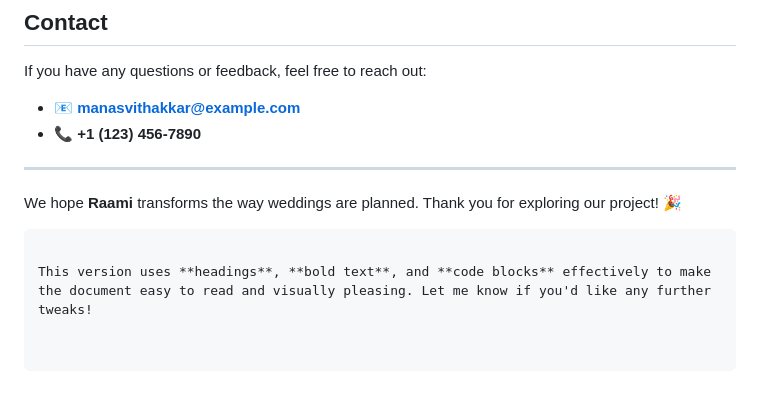
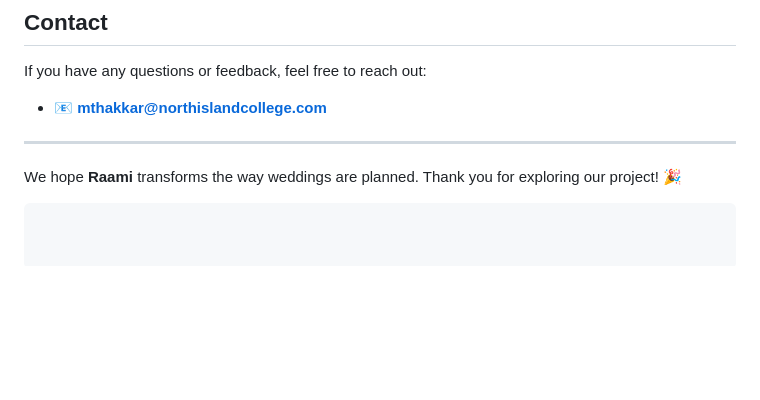
Before and after one commit to manasvi111/Raami, a Markdown page: README.md, the part around one of its changes. Drawn GitHub-style; blank space fills up the shorter version.

````diff
--- a/README.md
+++ b/README.md
@@ -102,12 +102,8 @@ This project is licensed under the **MIT License**. See the [LICENSE.md](./LICEN
 
 If you have any questions or feedback, feel free to reach out:
 
-- 📧 **manasvithakkar@example.com**
-- 📞 **+1 (123) 456-7890**
+- 📧 **mthakkar@northislandcollege.com**
 
 ---
-
 We hope **Raami** transforms the way weddings are planned. Thank you for exploring our project! 🎉
 ```
-
-This version uses **headings**, **bold text**, and **code blocks** effectively to make the document easy to read and visually pleasing. Let me know if you'd like any further tweaks!
````
Also changed, not shown: other parts of README.md (+1 -1 lines).
